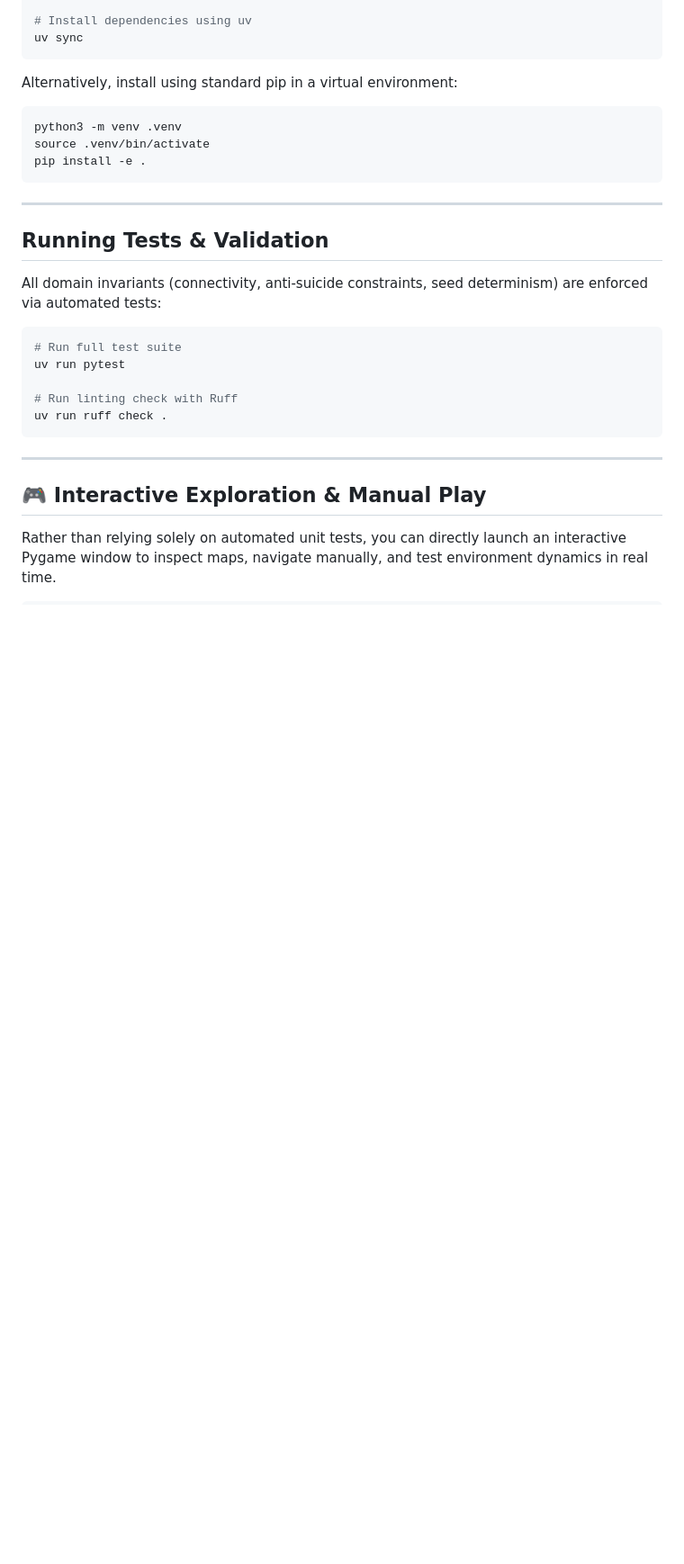
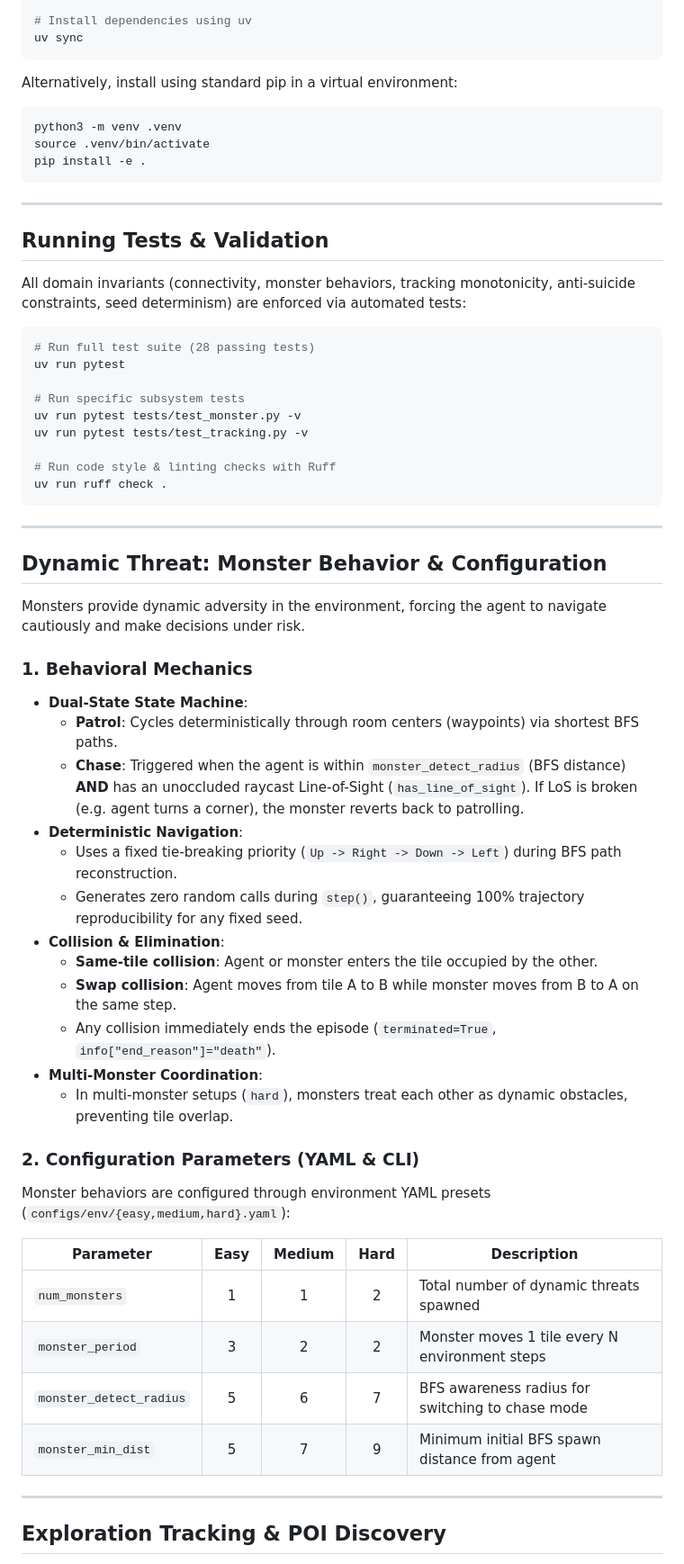
Before and after one commit to PTD504/minigrid-explorer, a Markdown page: README.md, the part around one of its changes. Shown at 90% size. GitHub-like rendering; blank space fills up the shorter version.

Commit message:
feat(tracking): implement POMDP exploration tracking and POI discovery

````diff
--- a/README.md
+++ b/README.md
@@ -107,18 +114,52 @@ pip install -e .
 
 ## Running Tests & Validation
 
-All domain invariants (connectivity, anti-suicide constraints, seed determinism) are enforced via automated tests:
+All domain invariants (connectivity, monster behaviors, tracking monotonicity, anti-suicide constraints, seed determinism) are enforced via automated tests:
 
 ```bash
-# Run full test suite
+# Run full test suite (28 passing tests)
 uv run pytest
 
-# Run linting check with Ruff
+# Run specific subsystem tests
+uv run pytest tests/test_monster.py -v
+uv run pytest tests/test_tracking.py -v
+
+# Run code style & linting checks with Ruff
 uv run ruff check .
 ```
 
 ---
 
-## 🎮 Interactive Exploration & Manual Play
+## Dynamic Threat: Monster Behavior & Configuration
 
-Rather than relying solely on automated unit tests, you can directly launch an interactive Pygame window to inspect maps, navigate manually, and test environment dynamics in real time.
+Monsters provide dynamic adversity in the environment, forcing the agent to navigate cautiously and make decisions under risk.
+
+### 1. Behavioral Mechanics
+- **Dual-State State Machine**:
+  - **Patrol**: Cycles deterministically through room centers (waypoints) via shortest BFS paths.
+  - **Chase**: Triggered when the agent is within `monster_detect_radius` (BFS distance) **AND** has an unoccluded raycast Line-of-Sight (`has_line_of_sight`). If LoS is broken (e.g. agent turns a corner), the monster reverts back to patrolling.
+- **Deterministic Navigation**:
+  - Uses a fixed tie-breaking priority (`Up -> Right -> Down -> Left`) during BFS path reconstruction.
+  - Generates zero random calls during `step()`, guaranteeing 100% trajectory reproducibility for any fixed seed.
+- **Collision & Elimination**:
+  - **Same-tile collision**: Agent or monster enters the tile occupied by the other.
+  - **Swap collision**: Agent moves from tile A to B while monster moves from B to A on the same step.
+  - Any collision immediately ends the episode (`terminated=True`, `info["end_reason"]="death"`).
+- **Multi-Monster Coordination**:
+  - In multi-monster setups (`hard`), monsters treat each other as dynamic obstacles, preventing tile overlap.
+
+### 2. Configuration Parameters (YAML & CLI)
+
+Monster behaviors are configured through environment YAML presets (`configs/env/{easy,medium,hard}.yaml`):
+
+| Parameter | Easy | Medium | Hard | Description |
+|---|:---:|:---:|:---:|---|
+| `num_monsters` | 1 | 1 | 2 | Total number of dynamic threats spawned |
+| `monster_period` | 3 | 2 | 2 | Monster moves 1 tile every N environment steps |
+| `monster_detect_radius` | 5 | 6 | 7 | BFS awareness radius for switching to chase mode |
+| `monster_min_dist` | 5 | 7 | 9 | Minimum initial BFS spawn distance from agent |
+
+---
+
+## Exploration Tracking & POI Discovery
+
````
Also changed, not shown: other parts of README.md (+69 -20 lines), assets/maps/exploration_tracking_demo.png (added), 4 other files.
